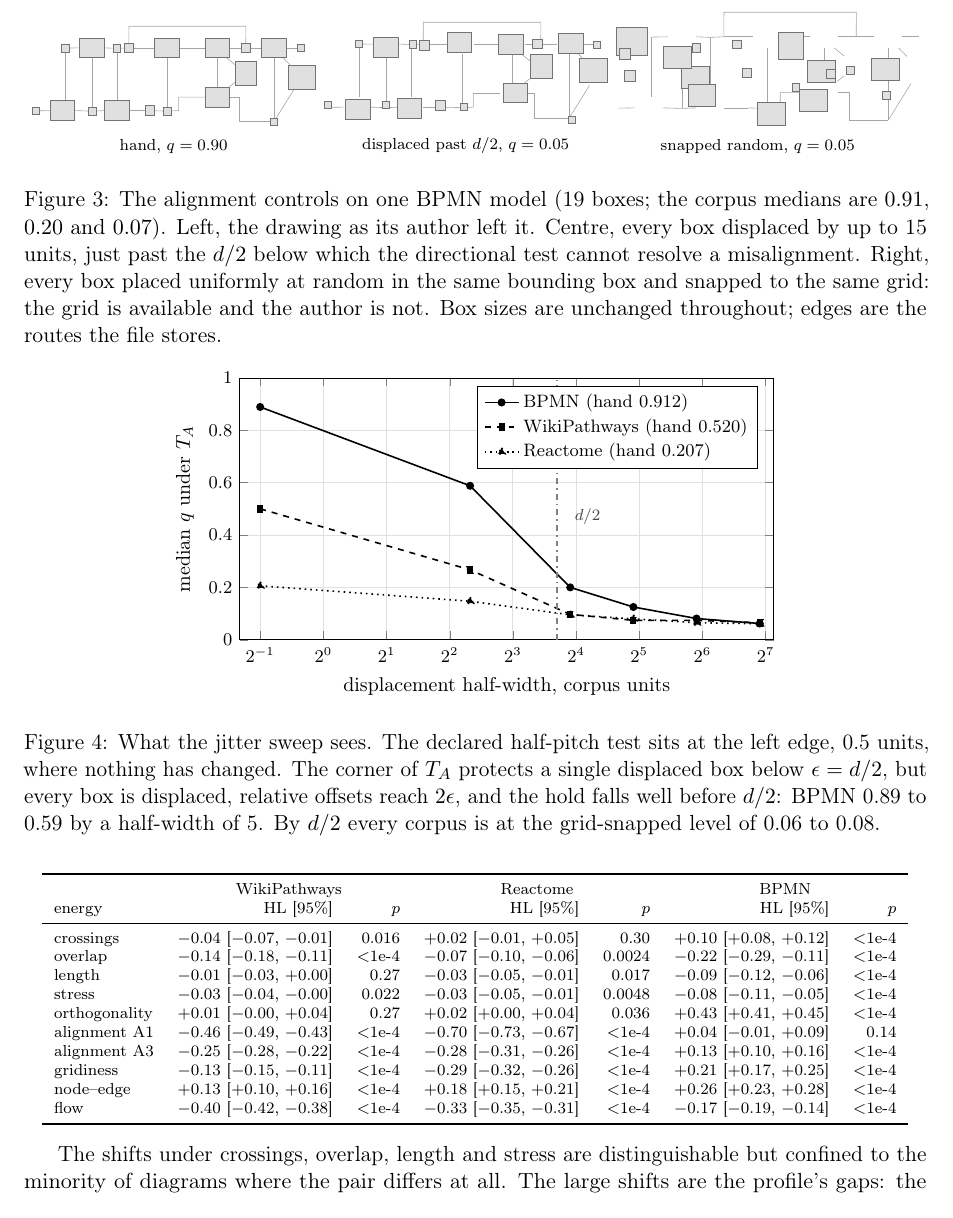
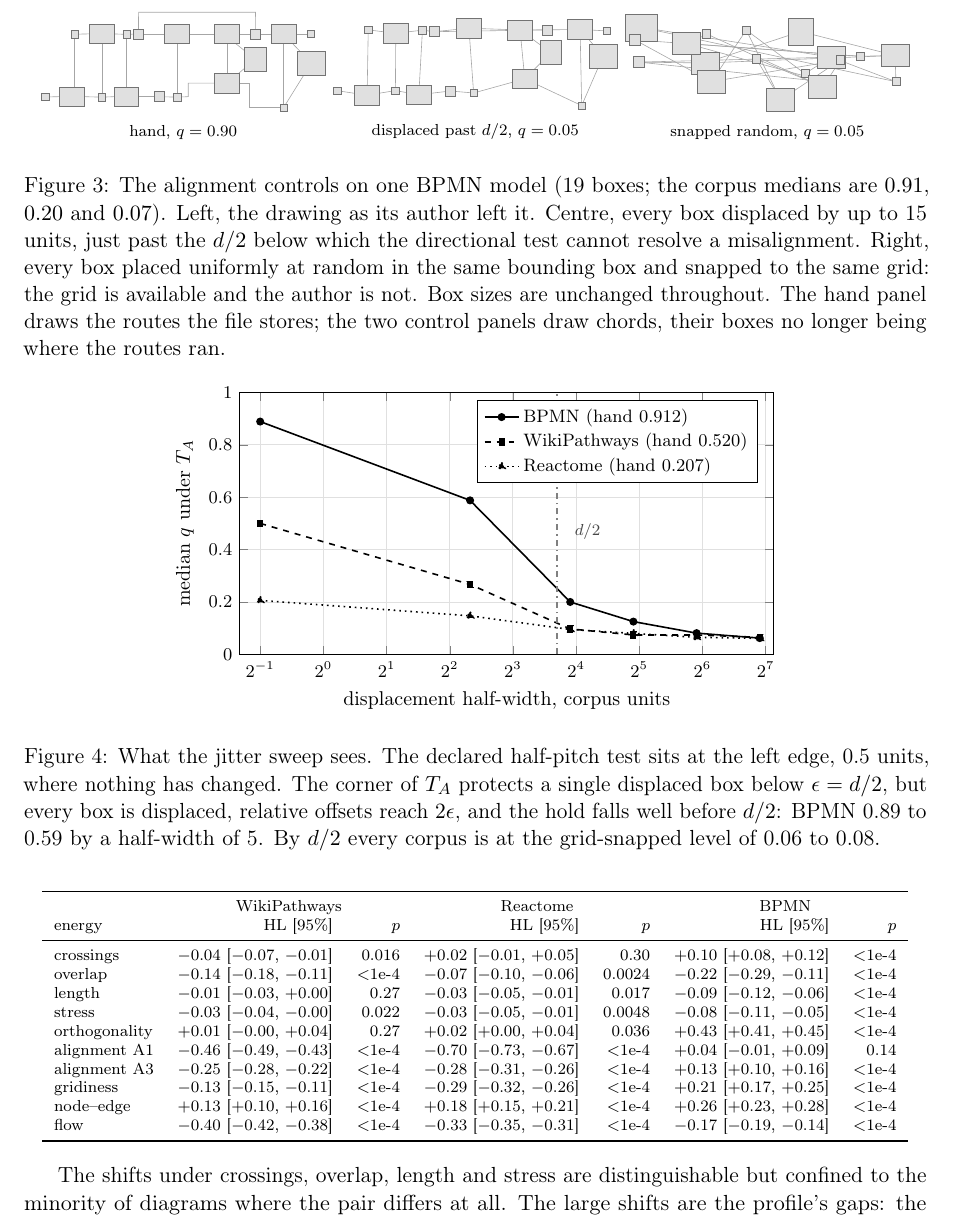
Before and after one commit to Anode1/articles, a LaTeX paper (cjitter/stationary.tex, which reads cjitter/figures/controls.tex): part of page 13 of 19, cut so that both start at the same text. Compiled offline with pdfLaTeX.

Commit message:
The control panels' edges reach the boxes they connect
The displaced and snapped panels drew the hand layout's stored routes
under boxes that had moved, so 40 of 52 edge endpoints touched nothing.
They draw chords between box centres now, and the caption says which
panel draws what.

Co-Authored-By: Claude Fable 5 <noreply@anthropic.com>
Claude-Session: https://claude.ai/code/session_011266yH3Gbi9t732cA2pSbE

```diff
--- a/cjitter/figures/controls.tex
+++ b/cjitter/figures/controls.tex
@@ -50,32 +50,32 @@
 \end{tikzpicture}
 &
 \begin{tikzpicture}[x=1cm,y=1cm,line width=0.3pt]
-\draw[gray!70] (0.621,1.389) -- (0.878,1.393);
-\draw[gray!70] (0.621,0.455) -- (0.621,1.389);
-\draw[gray!70] (3.632,1.096) -- (3.480,1.219);
-\draw[gray!70] (2.646,1.393) -- (3.104,1.393);
-\draw[gray!70] (3.541,1.393) -- (3.824,1.393);
-\draw[gray!70] (3.322,0.695) -- (3.322,1.219);
-\draw[gray!70] (3.528,0.695) -- (3.632,0.782);
-\draw[gray!70] (1.751,1.393) -- (2.209,1.393);
-\draw[gray!70] (3.824,1.393) -- (3.827,1.777) -- (1.753,1.777) -- (1.751,1.393);
-\draw[gray!70] (1.542,1.384) -- (1.751,1.393);
-\draw[gray!70] (2.436,1.219) -- (2.436,0.271);
-\draw[gray!70] (3.824,1.393) -- (4.108,1.393);
-\draw[gray!70] (4.545,1.393) -- (4.802,1.393);
-\draw[gray!70] (4.488,1.219) -- (4.614,1.088);
-\draw[gray!70] (4.326,1.219) -- (4.326,0.088);
-\draw[gray!70] (4.684,0.664) -- (4.326,0.088);
-\draw[gray!70] (1.315,1.393) -- (1.542,1.384);
-\draw[gray!70] (1.105,1.219) -- (1.105,0.271);
-\draw[gray!70] (1.542,0.455) -- (1.542,1.384);
-\draw[gray!70] (0.097,0.276) -- (0.354,0.280);
-\draw[gray!70] (0.791,0.280) -- (1.105,0.271);
-\draw[gray!70] (1.105,0.271) -- (1.315,0.280);
-\draw[gray!70] (1.751,0.280) -- (2.122,0.280);
-\draw[gray!70] (2.436,0.271) -- (2.635,0.280) -- (2.635,0.520) -- (3.104,0.520);
-\draw[gray!70] (2.122,0.280) -- (2.436,0.271);
-\draw[gray!70] (3.541,0.520) -- (3.711,0.520) -- (3.711,0.088) -- (4.326,0.088);
+\draw[gray!70] (0.612,1.397) -- (1.098,1.337);
+\draw[gray!70] (0.592,0.245) -- (0.612,1.397);
+\draw[gray!70] (3.834,0.994) -- (3.290,1.396);
+\draw[gray!70] (2.388,1.426) -- (3.290,1.396);
+\draw[gray!70] (3.290,1.396) -- (3.764,1.397);
+\draw[gray!70] (3.373,0.534) -- (3.290,1.396);
+\draw[gray!70] (3.373,0.534) -- (3.834,0.994);
+\draw[gray!70] (1.772,1.365) -- (2.388,1.426);
+\draw[gray!70] (3.764,1.397) -- (1.772,1.365);
+\draw[gray!70] (1.568,1.392) -- (1.772,1.365);
+\draw[gray!70] (2.388,1.426) -- (2.471,0.284);
+\draw[gray!70] (3.764,1.397) -- (4.349,1.405);
+\draw[gray!70] (4.349,1.405) -- (4.814,1.379);
+\draw[gray!70] (4.349,1.405) -- (4.755,0.934);
+\draw[gray!70] (4.349,1.405) -- (4.377,0.061);
+\draw[gray!70] (4.755,0.934) -- (4.377,0.061);
+\draw[gray!70] (1.098,1.337) -- (1.568,1.392);
+\draw[gray!70] (1.098,1.337) -- (1.091,0.326);
+\draw[gray!70] (1.504,0.253) -- (1.568,1.392);
+\draw[gray!70] (0.066,0.324) -- (0.592,0.245);
+\draw[gray!70] (0.592,0.245) -- (1.091,0.326);
+\draw[gray!70] (1.091,0.326) -- (1.504,0.253);
+\draw[gray!70] (1.504,0.253) -- (2.060,0.319);
+\draw[gray!70] (2.471,0.284) -- (3.373,0.534);
+\draw[gray!70] (2.060,0.319) -- (2.471,0.284);
+\draw[gray!70] (3.373,0.534) -- (4.377,0.061);
 \draw[fill=black!12,draw=black!55] (0.546,1.332) rectangle (0.677,1.463);
 \draw[fill=black!12,draw=black!55] (3.072,1.221) rectangle (3.509,1.570);
 \draw[fill=black!12,draw=black!55] (3.642,0.782) rectangle (4.026,1.205);
@@ -152,6 +152,7 @@ $0.91$, $0.20$ and $0.07$). Left, the drawing as its author left it. Centre, eve
 displaced by up to 15 units, just past the $d/2$ below which the directional test cannot
 resolve a misalignment. Right, every box placed uniformly at random in the same bounding
 box and snapped to the same grid: the grid is available and the author is not. Box sizes
-are unchanged throughout; edges are the routes the file stores.}
+are unchanged throughout. The hand panel draws the routes the file stores; the two
+control panels draw chords, their boxes no longer being where the routes ran.}
 \label{fig:controls}
 \end{figure}
```
Also changed, not shown: cjitter/stationary.pdf, cjitter/figures/controls.tex (52 more changed lines).
